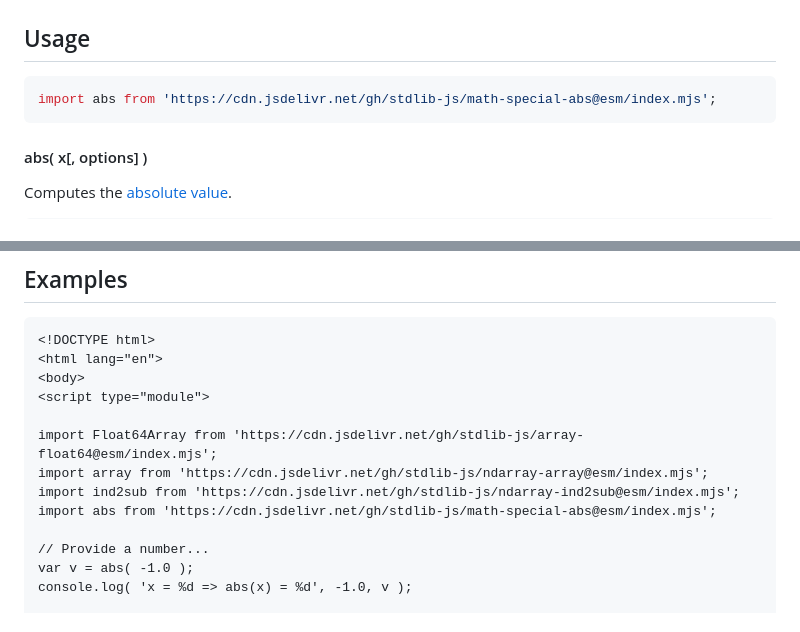
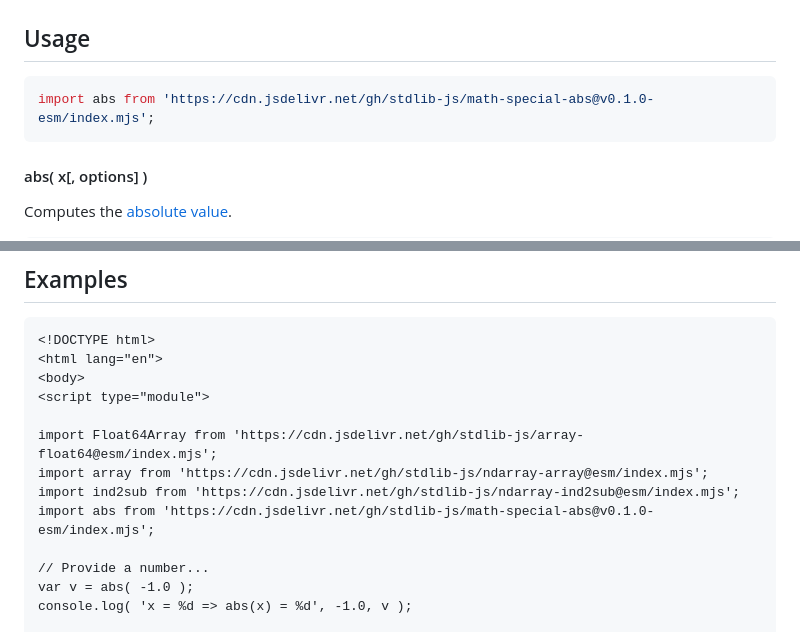
Before and after one commit to stdlib-js/math-special-abs, a Markdown page: README.md, 2 parts joined by grey strips. GitHub-like rendering.

Commit message:
Update README.md for ESM bundle v0.1.0

````diff
--- a/README.md
+++ b/README.md
@@ -67,7 +67,7 @@ The [absolute value][absolute-value] is defined as
 ## Usage
 
 ```javascript
-import abs from 'https://cdn.jsdelivr.net/gh/stdlib-js/math-special-abs@esm/index.mjs';
+import abs from 'https://cdn.jsdelivr.net/gh/stdlib-js/math-special-abs@v0.1.0-esm/index.mjs';
 ```
 
 #### abs( x\[, options] )
@@ -184,7 +184,7 @@ TODO: broadcasting discussion and example(s).
 import Float64Array from 'https://cdn.jsdelivr.net/gh/stdlib-js/array-float64@esm/index.mjs';
 import array from 'https://cdn.jsdelivr.net/gh/stdlib-js/ndarray-array@esm/index.mjs';
 import ind2sub from 'https://cdn.jsdelivr.net/gh/stdlib-js/ndarray-ind2sub@esm/index.mjs';
-import abs from 'https://cdn.jsdelivr.net/gh/stdlib-js/math-special-abs@esm/index.mjs';
+import abs from 'https://cdn.jsdelivr.net/gh/stdlib-js/math-special-abs@v0.1.0-esm/index.mjs';
 
 // Provide a number...
 var v = abs( -1.0 );
````
